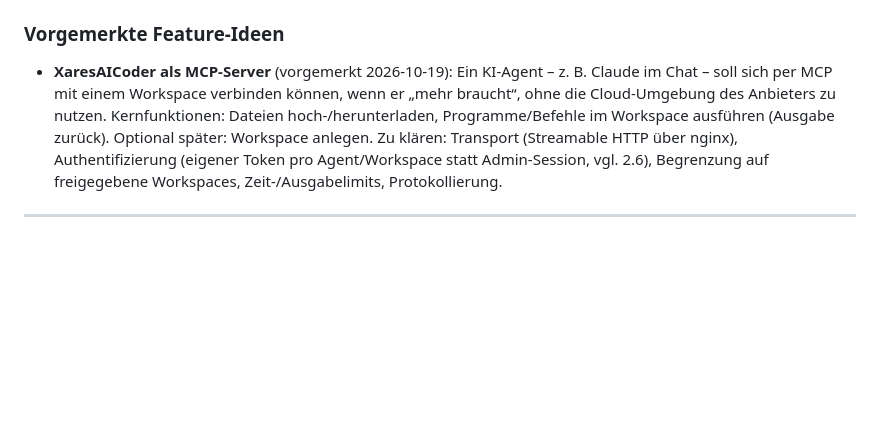
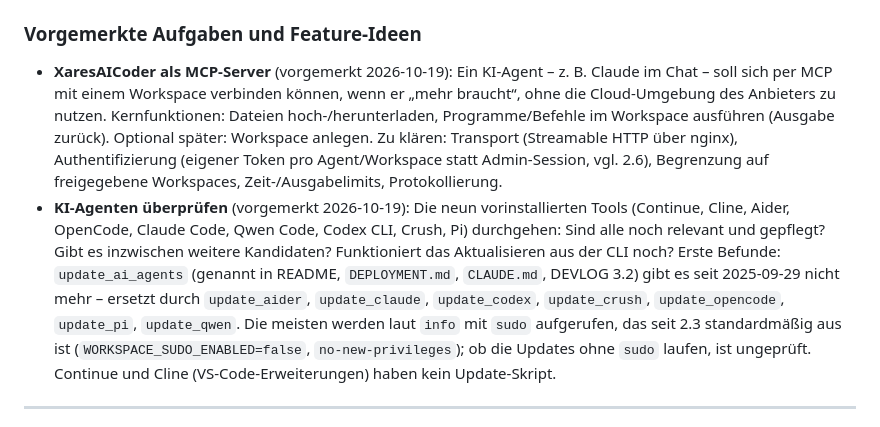
Before and after one commit to DG1001/XaresAICoder, a Markdown page: docs/DEVLOG.md, the part around the change. Rendered like a GitHub page; blank space fills up the shorter version.

Commit message:
docs(devlog): note a review of the pre-installed AI agents
Are all still relevant, are there new candidates, does updating from the
CLI still work. First findings recorded: update_ai_agents no longer exists
(per-tool update_* scripts since 2025-09-29), most of them use sudo, which
is off by default since 2.3.

Co-Authored-By: Claude Opus 5.5 <noreply@anthropic.com>

```diff
--- a/docs/DEVLOG.md
+++ b/docs/DEVLOG.md
@@ -606,7 +606,7 @@ PWA-Update von einer alten auf eine neue SW-Version, Neubau des Code-Server-Imag
 - Klone erben weiterhin `GIT_ADMIN_PASSWORD` und `PASSWORD` aus dem Snapshot-Env
   (bekannt, Paket 2).
 
-### Vorgemerkte Feature-Ideen
+### Vorgemerkte Aufgaben und Feature-Ideen
 
 - **XaresAICoder als MCP-Server** (vorgemerkt 2026-10-19): Ein KI-Agent – z. B. Claude
   im Chat – soll sich per MCP mit einem Workspace verbinden können, wenn er „mehr
@@ -615,6 +615,17 @@ PWA-Update von einer alten auf eine neue SW-Version, Neubau des Code-Server-Imag
   Optional später: Workspace anlegen. Zu klären: Transport (Streamable HTTP über nginx),
   Authentifizierung (eigener Token pro Agent/Workspace statt Admin-Session, vgl. 2.6),
   Begrenzung auf freigegebene Workspaces, Zeit-/Ausgabelimits, Protokollierung.
+- **KI-Agenten überprüfen** (vorgemerkt 2026-10-19): Die neun vorinstallierten Tools
+  (Continue, Cline, Aider, OpenCode, Claude Code, Qwen Code, Codex CLI, Crush, Pi)
+  durchgehen: Sind alle noch relevant und gepflegt? Gibt es inzwischen weitere
+  Kandidaten? Funktioniert das Aktualisieren aus der CLI noch? Erste Befunde:
+  `update_ai_agents` (genannt in README, `DEPLOYMENT.md`, `CLAUDE.md`, DEVLOG 3.2) gibt
+  es seit 2025-09-29 nicht mehr – ersetzt durch `update_aider`, `update_claude`,
+  `update_codex`, `update_crush`, `update_opencode`, `update_pi`, `update_qwen`. Die
+  meisten werden laut `info` mit `sudo` aufgerufen, das seit 2.3 standardmäßig aus ist
+  (`WORKSPACE_SUDO_ENABLED=false`, `no-new-privileges`); ob die Updates ohne `sudo`
+  laufen, ist ungeprüft. Continue und Cline (VS-Code-Erweiterungen) haben kein
+  Update-Skript.
 
 ---
 
```
